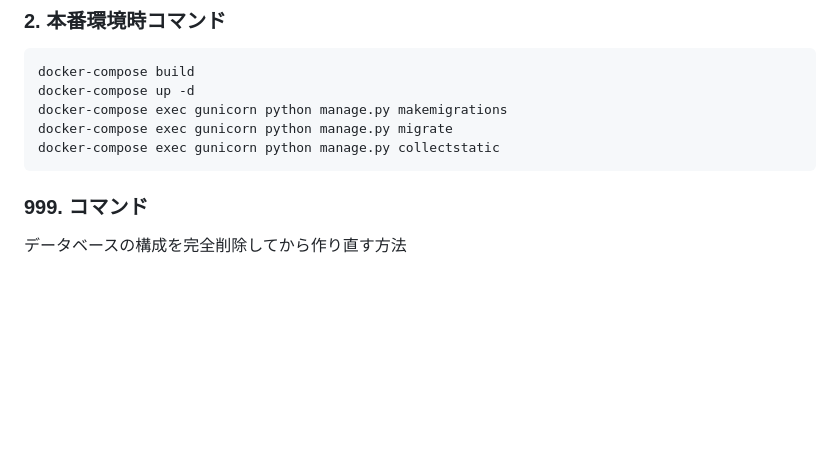
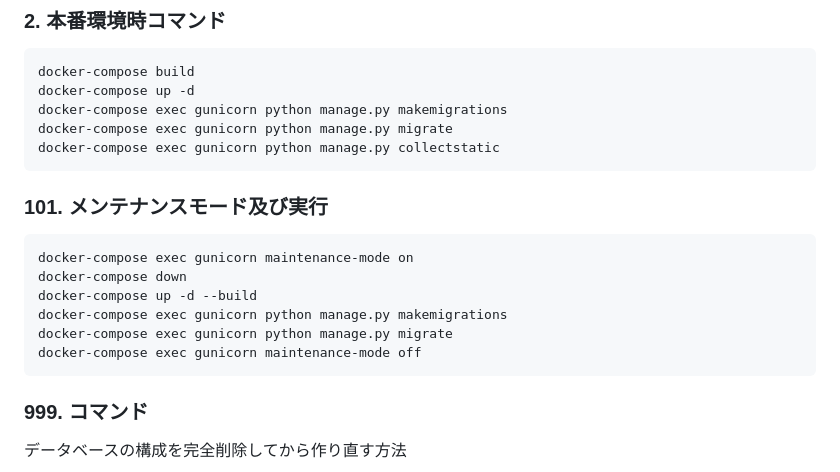
Before and after one commit to carbohydratepro/work, a Markdown page: README.md, the part around the change. Rendered like a GitHub page; blank space fills up the shorter version.

````diff
--- a/README.md
+++ b/README.md
@@ -34,6 +34,16 @@ docker-compose up -d
 docker-compose exec gunicorn python manage.py makemigrations
 docker-compose exec gunicorn python manage.py migrate
 docker-compose exec gunicorn python manage.py collectstatic
+```
+
+### 101. メンテナンスモード及び実行
+```text
+docker-compose exec gunicorn maintenance-mode on
+docker-compose down
+docker-compose up -d --build
+docker-compose exec gunicorn python manage.py makemigrations
+docker-compose exec gunicorn python manage.py migrate
+docker-compose exec gunicorn maintenance-mode off
 ```
 
 ### 999. コマンド
````
